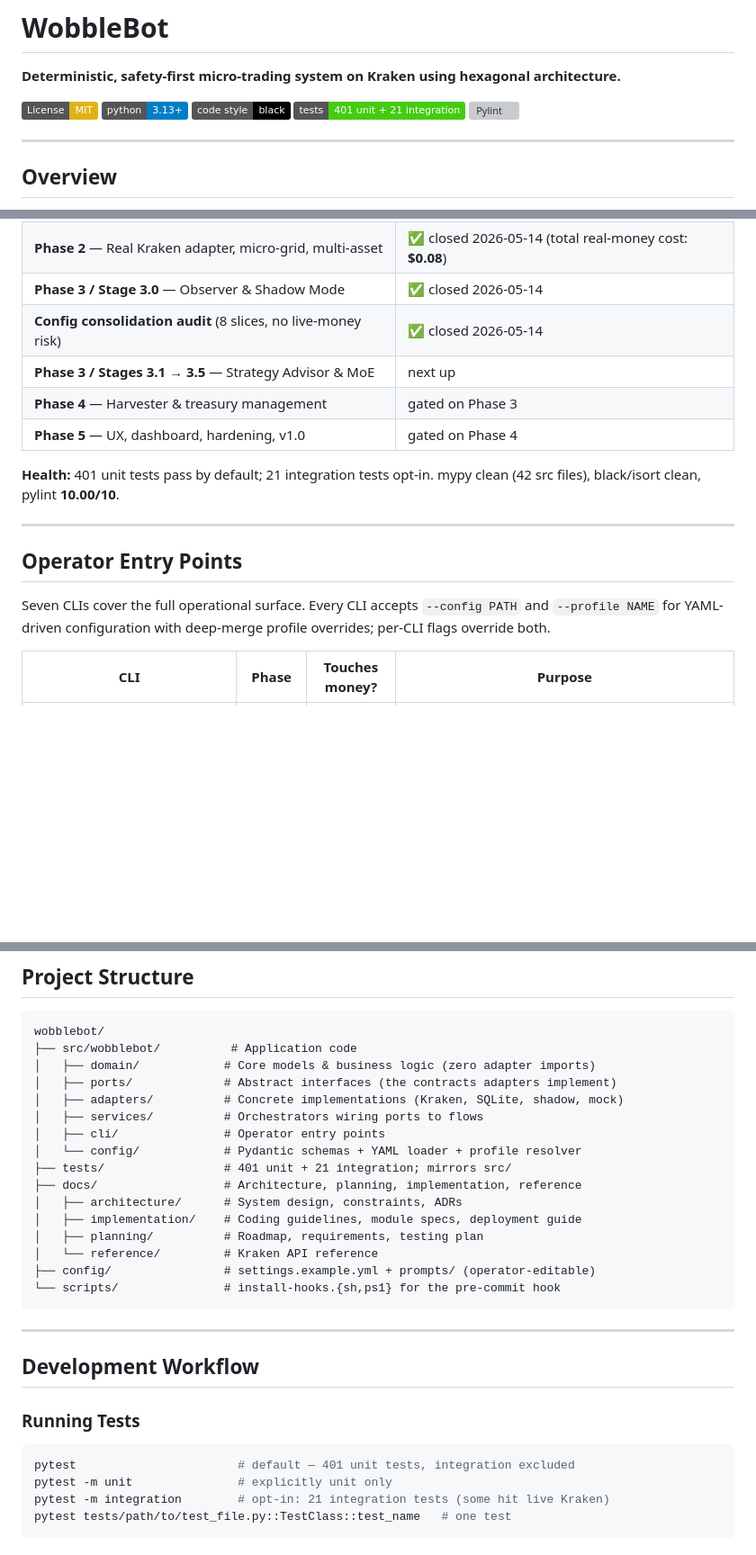
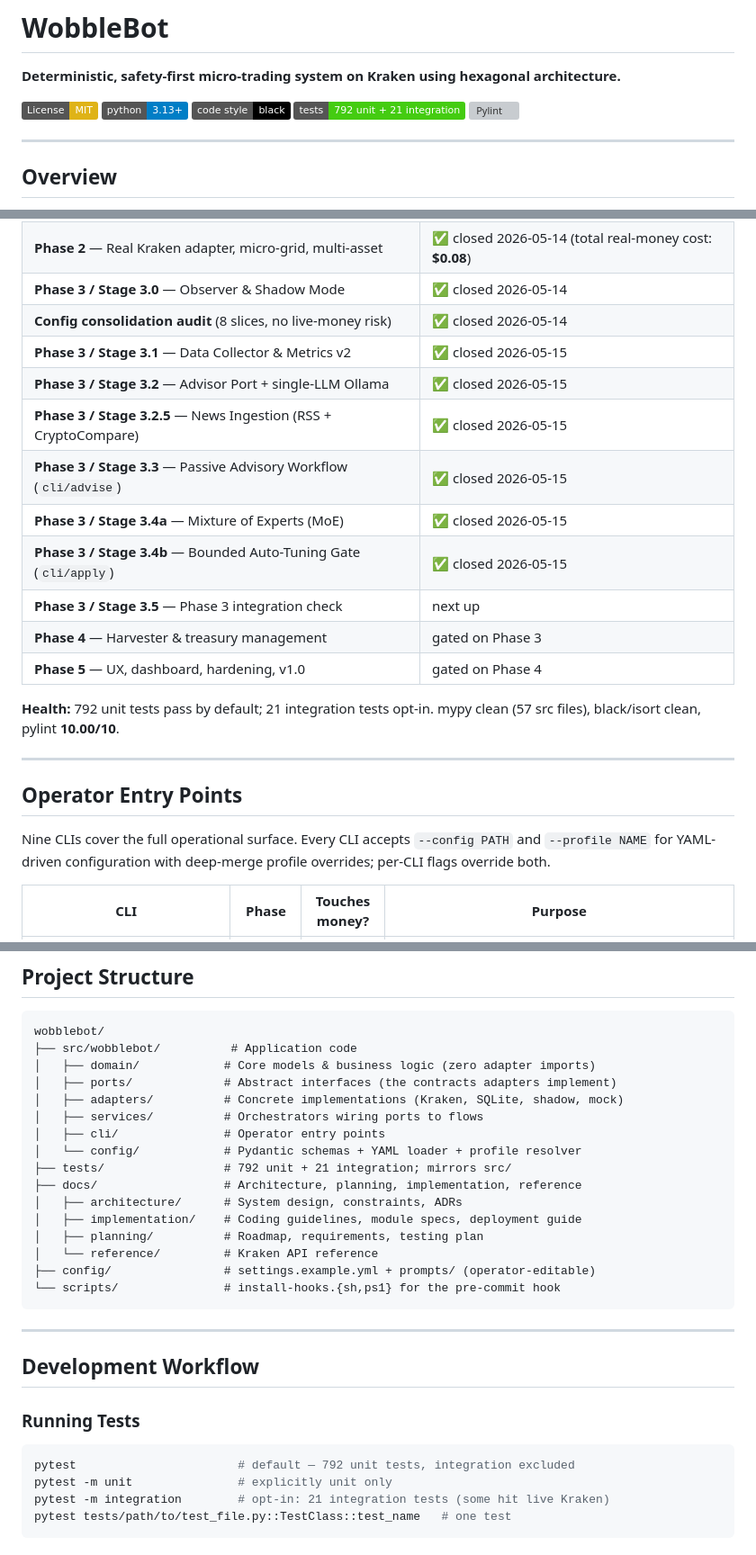
Before and after one commit to CarlDog/wobblebot, a Markdown page: README.md, 3 parts joined by grey strips. Shown at 90% size. Rendered like a GitHub page; badges without logos; blank space fills up the shorter version; grey boxes are pictures that could not be loaded.

Commit message:
Phase 3 audit (A1): README refresh
Caught during the Phase 3 close audit. The README had drifted across
Stages 3.1 → 3.4b without anyone touching it:

- Test badge + Health line + tree comment + "running tests" block:
  401 → 792 unit tests; 42 → 57 src files.
- Phase status table: collapsed the "Stages 3.1 → 3.5 next up" placeholder
  into per-stage ✅ rows (3.1, 3.2, 3.2.5, 3.3, 3.4a, 3.4b — all 2026-05-15)
  + a single "Stage 3.5 next up" entry.
- Operator entry points: "Seven CLIs" → "Nine CLIs". Added rows for
  cli/news, cli/advise, cli/apply with phase + money-touch + summary
  matching CLAUDE.md.

No content change to the safety-design / architecture / quick-start
sections; those stayed accurate through Phase 3.

Co-Authored-By: Claude Opus 4.7 (1M context) <noreply@anthropic.com>

````diff
--- a/README.md
+++ b/README.md
@@ -5,7 +5,7 @@
 [![License: MIT](https://img.shields.io/badge/License-MIT-yellow.svg)](https://opensource.org/licenses/MIT)
 [![Python 3.13+](https://img.shields.io/badge/python-3.13+-blue.svg)](https://www.python.org/downloads/)
 [![Code style: black](https://img.shields.io/badge/code%20style-black-000000.svg)](https://github.com/psf/black)
-[![Tests](https://img.shields.io/badge/tests-401%20unit%20%2B%2021%20integration-brightgreen.svg)](docs/planning/testing-plan.md)
+[![Tests](https://img.shields.io/badge/tests-792%20unit%20%2B%2021%20integration-brightgreen.svg)](docs/planning/testing-plan.md)
 [![Pylint](https://img.shields.io/badge/pylint-10.00%2F10-brightgreen.svg)](pyproject.toml)
 
 ---
@@ -34,17 +34,23 @@ Built on **hexagonal architecture (Ports & Adapters)** for clean boundaries, tes
 | **Phase 2** — Real Kraken adapter, micro-grid, multi-asset | ✅ closed 2026-05-14 (total real-money cost: **$0.08**) |
 | **Phase 3 / Stage 3.0** — Observer & Shadow Mode | ✅ closed 2026-05-14 |
 | **Config consolidation audit** (8 slices, no live-money risk) | ✅ closed 2026-05-14 |
-| **Phase 3 / Stages 3.1 → 3.5** — Strategy Advisor & MoE | next up |
+| **Phase 3 / Stage 3.1** — Data Collector & Metrics v2 | ✅ closed 2026-05-15 |
+| **Phase 3 / Stage 3.2** — Advisor Port + single-LLM Ollama | ✅ closed 2026-05-15 |
+| **Phase 3 / Stage 3.2.5** — News Ingestion (RSS + CryptoCompare) | ✅ closed 2026-05-15 |
+| **Phase 3 / Stage 3.3** — Passive Advisory Workflow (`cli/advise`) | ✅ closed 2026-05-15 |
+| **Phase 3 / Stage 3.4a** — Mixture of Experts (MoE) | ✅ closed 2026-05-15 |
+| **Phase 3 / Stage 3.4b** — Bounded Auto-Tuning Gate (`cli/apply`) | ✅ closed 2026-05-15 |
+| **Phase 3 / Stage 3.5** — Phase 3 integration check | next up |
 | **Phase 4** — Harvester & treasury management | gated on Phase 3 |
 | **Phase 5** — UX, dashboard, hardening, v1.0 | gated on Phase 4 |
 
-**Health:** 401 unit tests pass by default; 21 integration tests opt-in. mypy clean (42 src files), black/isort clean, pylint **10.00/10**.
+**Health:** 792 unit tests pass by default; 21 integration tests opt-in. mypy clean (57 src files), black/isort clean, pylint **10.00/10**.
 
 ---
 
 ## Operator Entry Points
 
-Seven CLIs cover the full operational surface. Every CLI accepts `--config PATH` and `--profile NAME` for YAML-driven configuration with deep-merge profile overrides; per-CLI flags override both.
+Nine CLIs cover the full operational surface. Every CLI accepts `--config PATH` and `--profile NAME` for YAML-driven configuration with deep-merge profile overrides; per-CLI flags override both.
 
 | CLI | Phase | Touches money? | Purpose |
 |---|---|---|---|
@@ -125,7 +134,7 @@ wobblebot/
 │   ├── services/          # Orchestrators wiring ports to flows
 │   ├── cli/               # Operator entry points
 │   └── config/            # Pydantic schemas + YAML loader + profile resolver
-├── tests/                 # 401 unit + 21 integration; mirrors src/
+├── tests/                 # 792 unit + 21 integration; mirrors src/
 ├── docs/                  # Architecture, planning, implementation, reference
 │   ├── architecture/      # System design, constraints, ADRs
 │   ├── implementation/    # Coding guidelines, module specs, deployment guide
@@ -142,7 +151,7 @@ wobblebot/
 ### Running Tests
 
 ```bash
-pytest                       # default — 401 unit tests, integration excluded
+pytest                       # default — 792 unit tests, integration excluded
 pytest -m unit               # explicitly unit only
 pytest -m integration        # opt-in: 21 integration tests (some hit live Kraken)
 pytest tests/path/to/test_file.py::TestClass::test_name   # one test
````
Also changed, not shown: other parts of README.md (+4 -1 lines).
